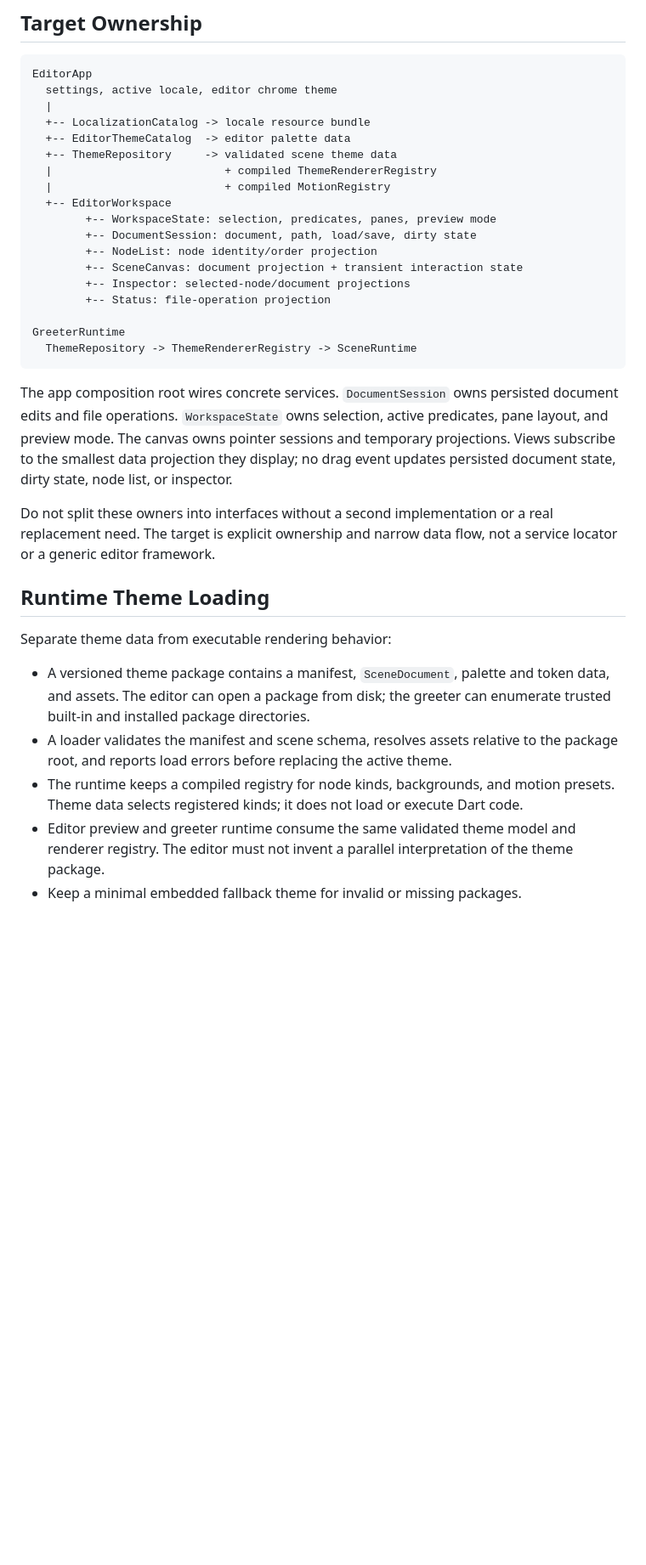
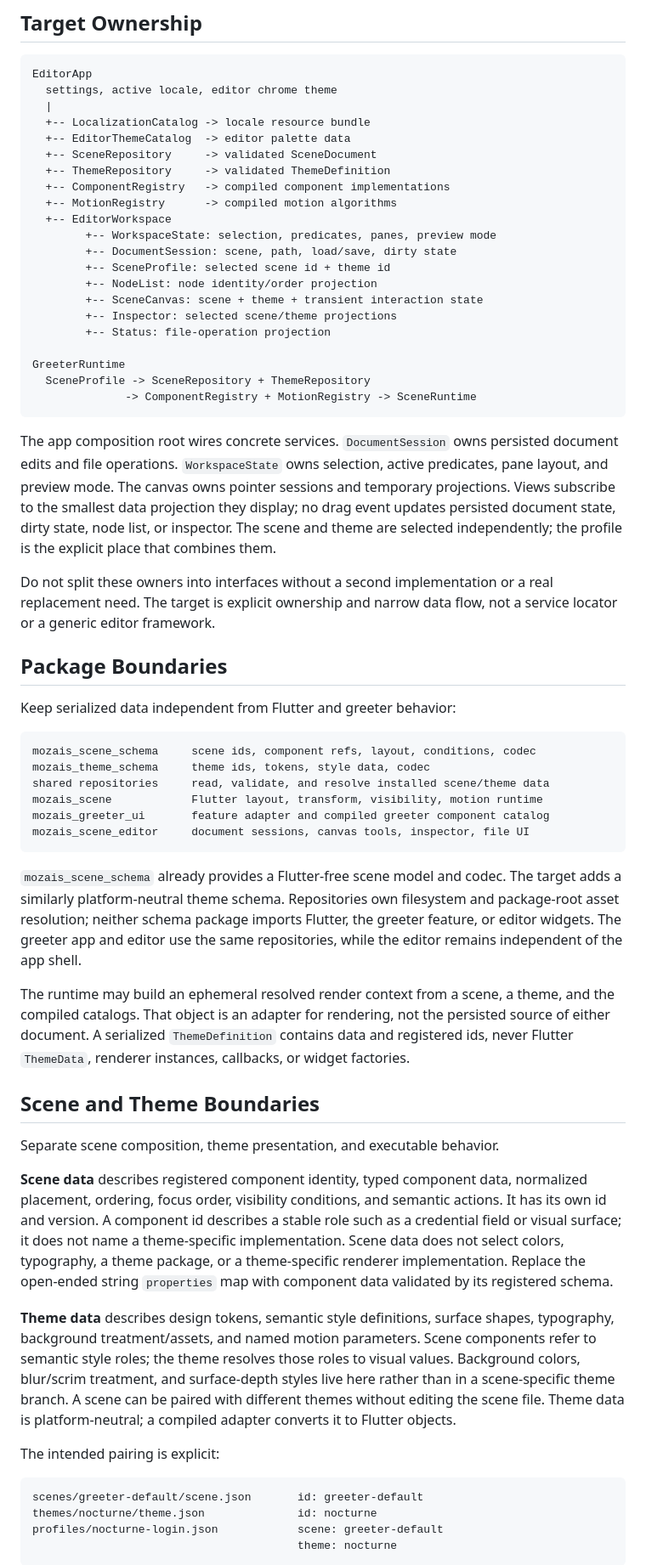
Before and after one commit to anfsity/Mozais, a Markdown page: docs/editor-architecture.md, the part around one of its changes. Shown at 85% size. Drawn GitHub-style; blank space fills up the shorter version.

Commit message:
docs(scene): separate scene and theme data

````diff
--- a/docs/editor-architecture.md
+++ b/docs/editor-architecture.md
@@ -60,19 +74,22 @@ EditorApp
   |
   +-- LocalizationCatalog -> locale resource bundle
   +-- EditorThemeCatalog  -> editor palette data
-  +-- ThemeRepository     -> validated scene theme data
-  |                          + compiled ThemeRendererRegistry
-  |                          + compiled MotionRegistry
+  +-- SceneRepository     -> validated SceneDocument
+  +-- ThemeRepository     -> validated ThemeDefinition
+  +-- ComponentRegistry   -> compiled component implementations
+  +-- MotionRegistry      -> compiled motion algorithms
   +-- EditorWorkspace
         +-- WorkspaceState: selection, predicates, panes, preview mode
-        +-- DocumentSession: document, path, load/save, dirty state
+        +-- DocumentSession: scene, path, load/save, dirty state
+        +-- SceneProfile: selected scene id + theme id
         +-- NodeList: node identity/order projection
-        +-- SceneCanvas: document projection + transient interaction state
-        +-- Inspector: selected-node/document projections
+        +-- SceneCanvas: scene + theme + transient interaction state
+        +-- Inspector: selected scene/theme projections
         +-- Status: file-operation projection
 
 GreeterRuntime
-  ThemeRepository -> ThemeRendererRegistry -> SceneRuntime
+  SceneProfile -> SceneRepository + ThemeRepository
+              -> ComponentRegistry + MotionRegistry -> SceneRuntime
 ```
 
 The app composition root wires concrete services. `DocumentSession` owns
@@ -80,26 +97,65 @@ persisted document edits and file operations. `WorkspaceState` owns selection,
 active predicates, pane layout, and preview mode. The canvas owns pointer
 sessions and temporary projections. Views subscribe to the smallest data
 projection they display; no drag event updates persisted document state, dirty
-state, node list, or inspector.
+state, node list, or inspector. The scene and theme are selected independently;
+the profile is the explicit place that combines them.
 
 Do not split these owners into interfaces without a second implementation or a
 real replacement need. The target is explicit ownership and narrow data flow,
 not a service locator or a generic editor framework.
 
-## Runtime Theme Loading
+## Package Boundaries
 
-Separate theme data from executable rendering behavior:
+Keep serialized data independent from Flutter and greeter behavior:
 
-- A versioned theme package contains a manifest, `SceneDocument`, palette and
-  token data, and assets. The editor can open a package from disk; the greeter
-  can enumerate trusted built-in and installed package directories.
-- A loader validates the manifest and scene schema, resolves assets relative
-  to the package root, and reports load errors before replacing the active
-  theme.
-- The runtime keeps a compiled registry for node kinds, backgrounds, and
-  motion presets. Theme data selects registered kinds; it does not load or
-  execute Dart code.
-- Editor preview and greeter runtime consume the same validated theme model
-  and renderer registry. The editor must not invent a parallel interpretation
-  of the theme package.
-- Keep a minimal embedded fallback theme for invalid or missing packages.
+```text
+mozais_scene_schema     scene ids, component refs, layout, conditions, codec
+mozais_theme_schema     theme ids, tokens, style data, codec
+shared repositories     read, validate, and resolve installed scene/theme data
+mozais_scene            Flutter layout, transform, visibility, motion runtime
+mozais_greeter_ui       feature adapter and compiled greeter component catalog
+mozais_scene_editor     document sessions, canvas tools, inspector, file UI
+```
+
+`mozais_scene_schema` already provides a Flutter-free scene model and codec.
+The target adds a similarly platform-neutral theme schema. Repositories own
+filesystem and package-root asset resolution; neither schema package imports
+Flutter, the greeter feature, or editor widgets. The greeter app and editor use
+the same repositories, while the editor remains independent of the app shell.
+
+The runtime may build an ephemeral resolved render context from a scene, a
+theme, and the compiled catalogs. That object is an adapter for rendering, not
+the persisted source of either document. A serialized `ThemeDefinition`
+contains data and registered ids, never Flutter `ThemeData`, renderer
+instances, callbacks, or widget factories.
+
+## Scene and Theme Boundaries
+
+Separate scene composition, theme presentation, and executable behavior.
+
+**Scene data** describes registered component identity, typed component data,
+normalized placement, ordering, focus order, visibility conditions, and
+semantic actions. It has its own id and version. A component id describes a
+stable role such as a credential field or visual surface; it does not name a
+theme-specific implementation. Scene data does not select colors, typography,
+a theme package, or a theme-specific renderer implementation. Replace the
+open-ended string `properties` map with component data validated by its
+registered schema.
+
+**Theme data** describes design tokens, semantic style definitions, surface
+shapes, typography, background treatment/assets, and named motion parameters.
+Scene components refer to semantic style roles; the theme resolves those roles
+to visual values. Background colors, blur/scrim treatment, and surface-depth
+styles live here rather than in a scene-specific theme branch. A scene can be
+paired with different themes without editing the scene file. Theme data is
+platform-neutral; a compiled adapter converts it to Flutter objects.
+
+The intended pairing is explicit:
+
+```text
+scenes/greeter-default/scene.json       id: greeter-default
+themes/nocturne/theme.json              id: nocturne
+profiles/nocturne-login.json            scene: greeter-default
+                                        theme: nocturne
+```
+
````
Also changed, not shown: other parts of docs/editor-architecture.md (+63 -11 lines).
